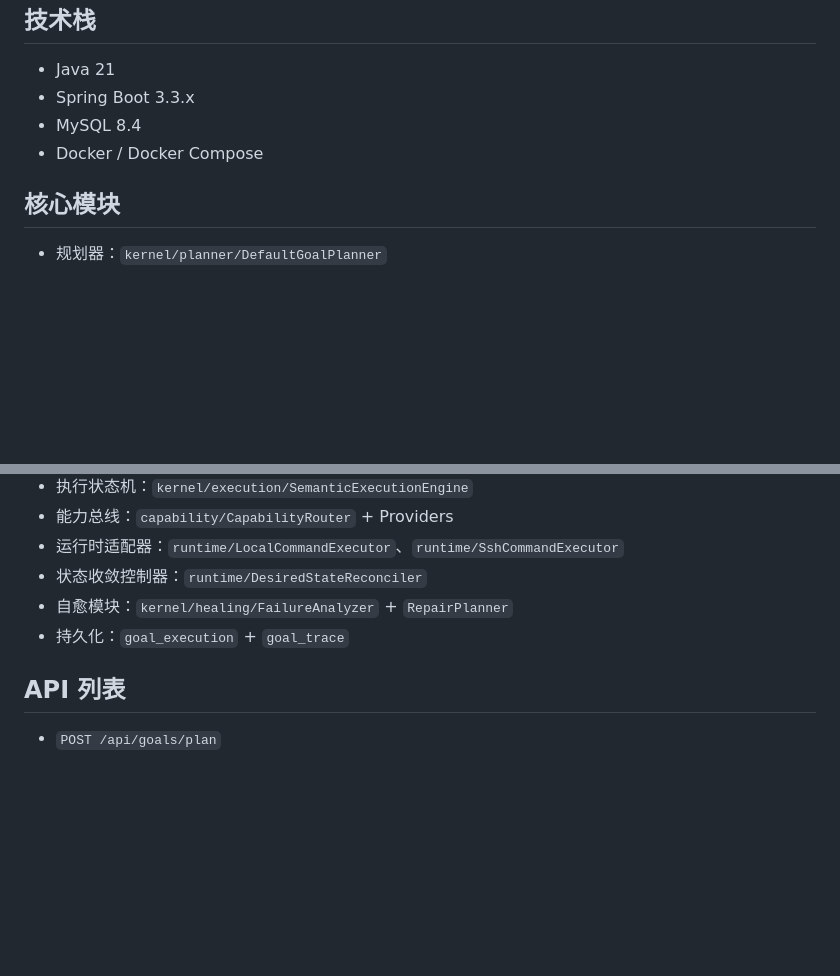
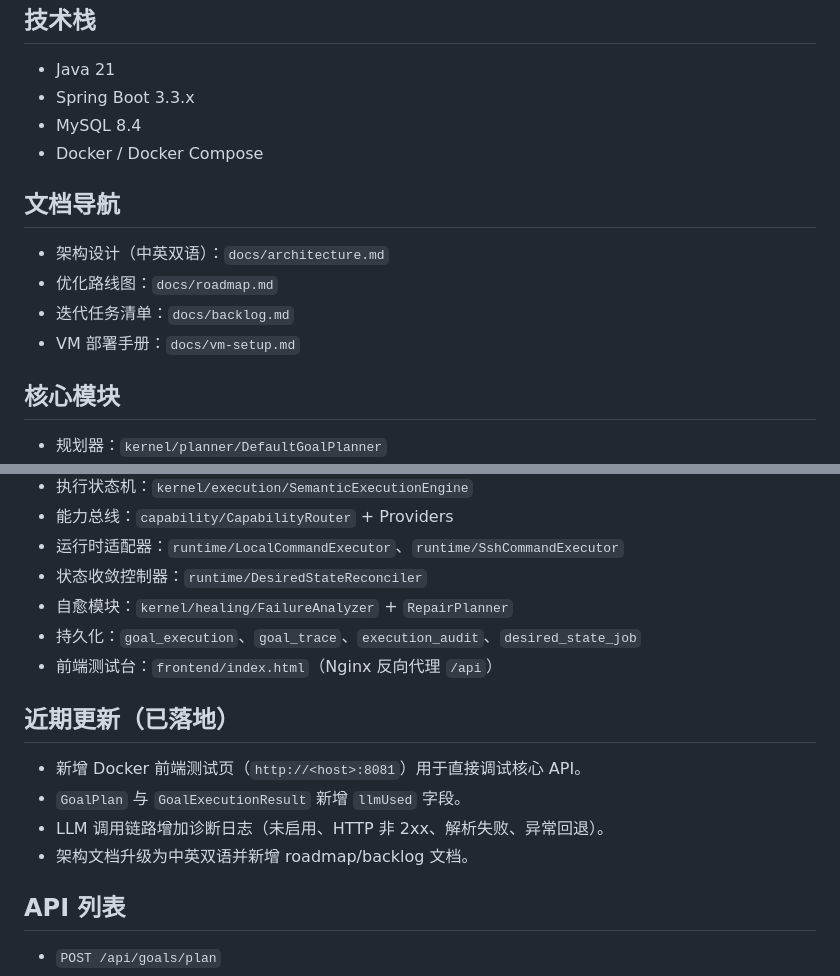
Before and after one commit to yongyangji/ainativeOS, a Markdown page: README.md, 2 parts joined by grey strips. Drawn GitHub-style; blank space fills up the shorter version.

```diff
--- a/README.md
+++ b/README.md
@@ -12,6 +12,12 @@ AI-Native 统一操作模型，核心能力包括：
 - MySQL 8.4
 - Docker / Docker Compose
 
+## 文档导航
+- 架构设计（中英双语）：`docs/architecture.md`
+- 优化路线图：`docs/roadmap.md`
+- 迭代任务清单：`docs/backlog.md`
+- VM 部署手册：`docs/vm-setup.md`
+
 ## 核心模块
 - 规划器：`kernel/planner/DefaultGoalPlanner`
 - 语义规划引擎：`kernel/planner/semantic/*`（意图解析、计划图、验证器）
@@ -22,7 +28,14 @@ AI-Native 统一操作模型，核心能力包括：
 - 运行时适配器：`runtime/LocalCommandExecutor`、`runtime/SshCommandExecutor`
 - 状态收敛控制器：`runtime/DesiredStateReconciler`
 - 自愈模块：`kernel/healing/FailureAnalyzer` + `RepairPlanner`
-- 持久化：`goal_execution` + `goal_trace`
+- 持久化：`goal_execution`、`goal_trace`、`execution_audit`、`desired_state_job`
+- 前端测试台：`frontend/index.html`（Nginx 反向代理 `/api`）
+
+## 近期更新（已落地）
+- 新增 Docker 前端测试页（`http://<host>:8081`）用于直接调试核心 API。
+- `GoalPlan` 与 `GoalExecutionResult` 新增 `llmUsed` 字段。
+- LLM 调用链路增加诊断日志（未启用、HTTP 非 2xx、解析失败、异常回退）。
+- 架构文档升级为中英双语并新增 roadmap/backlog 文档。
 
 ## API 列表
 - `POST /api/goals/plan`
```
Also changed, not shown: other parts of README.md (+42 -0 lines).
